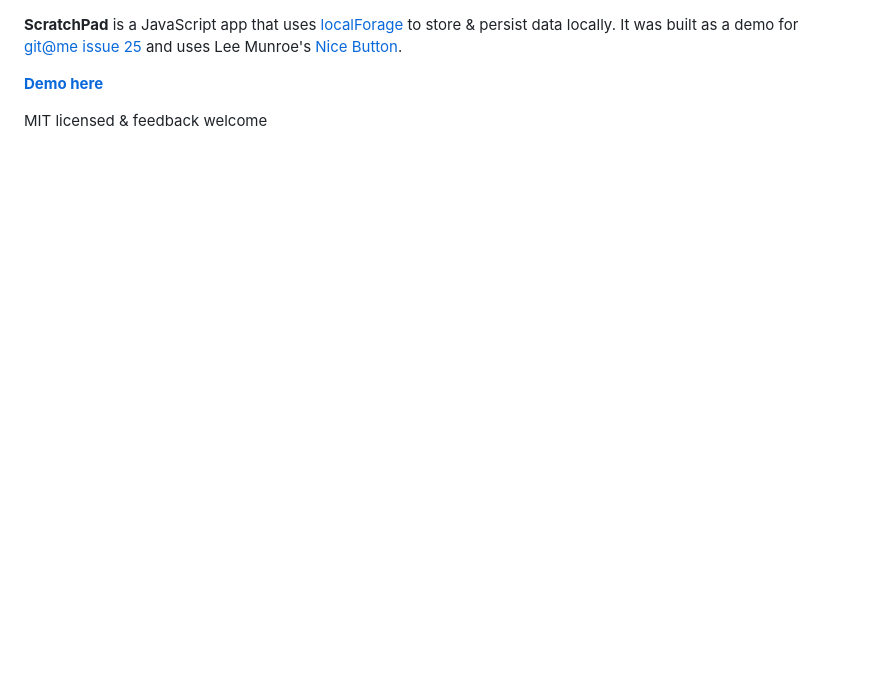
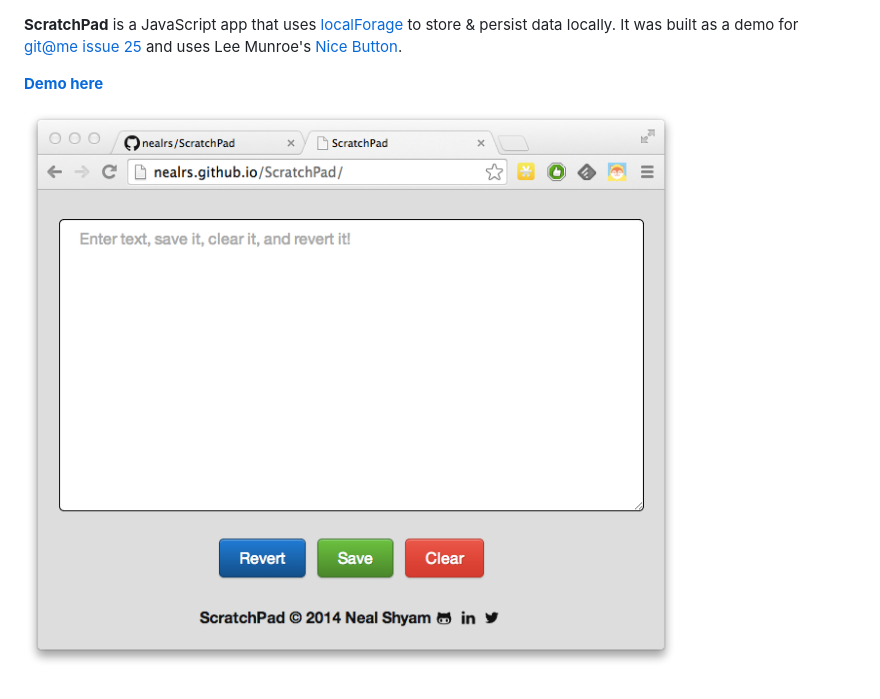
Before and after one commit to nealrs/ScratchPad, a Markdown page: readme.md, the part around the change. GitHub-like rendering; pictures changed too: ss.png (added); blank space fills up the shorter version.

Commit message:
screenshot

```diff
--- a/readme.md
+++ b/readme.md
@@ -2,4 +2,4 @@
 
 **[Demo here](http://nealrs.github.io/ScratchPad/)**
 
-MIT licensed & feedback welcome
+![ScratchPad screenshot](ss.png "ScratchPad screenshot")
```
